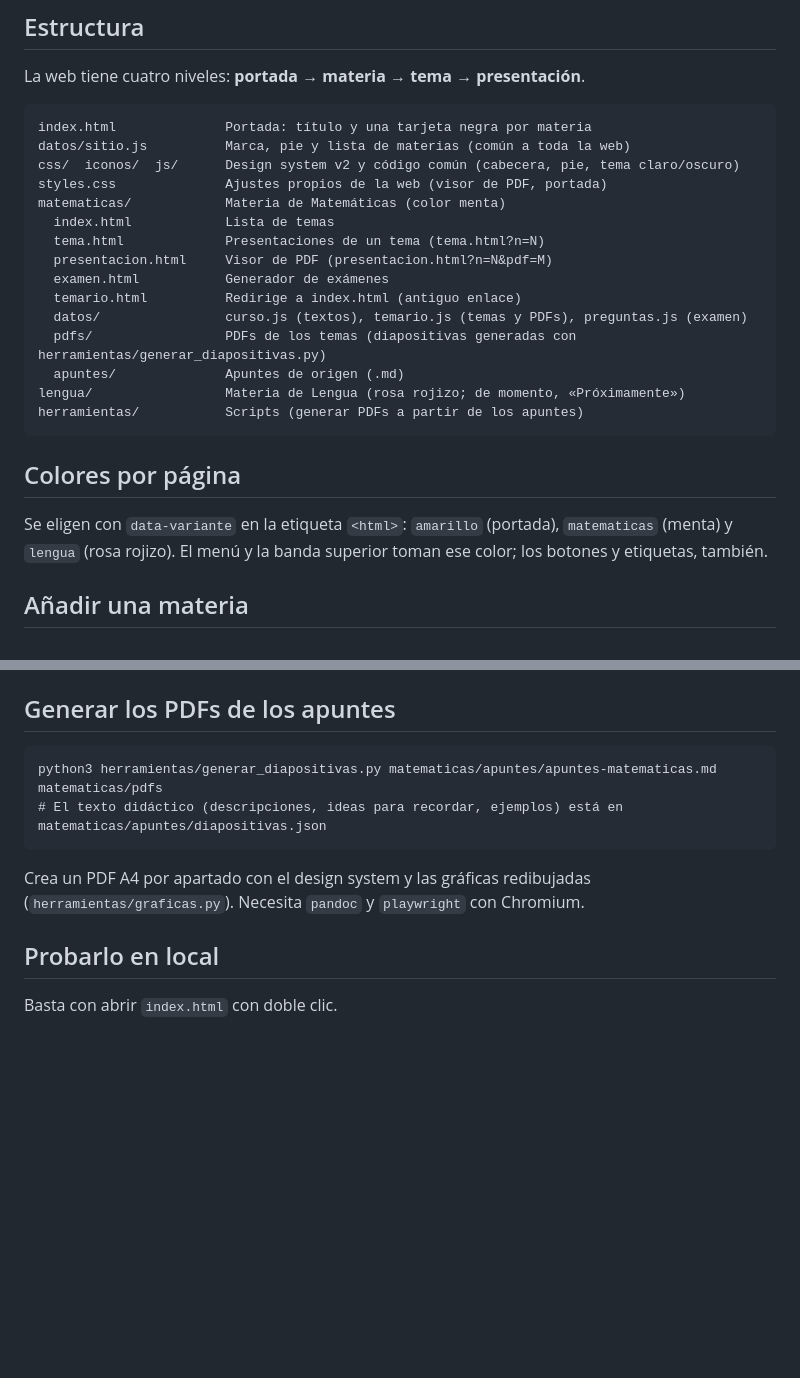
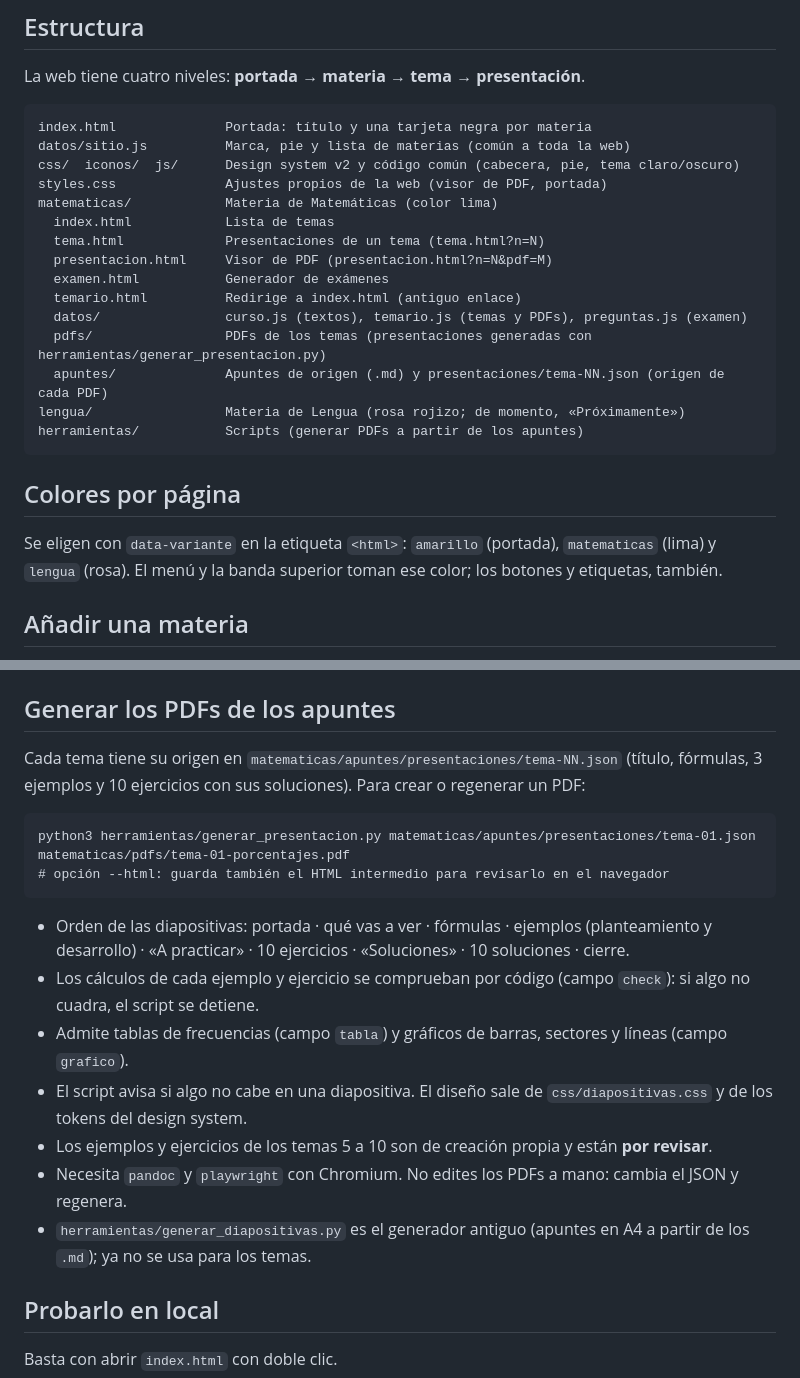
Before and after one commit to DavidMachio/Apuntes-acceso-grado-superior, a Markdown page: README.md, 2 parts joined by grey strips. Rendered like a GitHub page; blank space fills up the shorter version.

Commit message:
README: nuevo generador de presentaciones, paleta lima y rosa
Co-Authored-By: Claude Sonnet 5.5 <noreply@anthropic.com>
Claude-Session: https://claude.ai/code/session_01AGUdrbvzo89ZTA1niBqroS

````diff
--- a/README.md
+++ b/README.md
@@ -9,21 +9,21 @@ index.html              Portada: título y una tarjeta negra por materia
 datos/sitio.js          Marca, pie y lista de materias (común a toda la web)
 css/  iconos/  js/      Design system v2 y código común (cabecera, pie, tema claro/oscuro)
 styles.css              Ajustes propios de la web (visor de PDF, portada)
-matematicas/            Materia de Matemáticas (color menta)
+matematicas/            Materia de Matemáticas (color lima)
   index.html            Lista de temas
   tema.html             Presentaciones de un tema (tema.html?n=N)
   presentacion.html     Visor de PDF (presentacion.html?n=N&pdf=M)
   examen.html           Generador de exámenes
   temario.html          Redirige a index.html (antiguo enlace)
   datos/                curso.js (textos), temario.js (temas y PDFs), preguntas.js (examen)
-  pdfs/                 PDFs de los temas (diapositivas generadas con herramientas/generar_diapositivas.py)
-  apuntes/              Apuntes de origen (.md)
+  pdfs/                 PDFs de los temas (presentaciones generadas con herramientas/generar_presentacion.py)
+  apuntes/              Apuntes de origen (.md) y presentaciones/tema-NN.json (origen de cada PDF)
 lengua/                 Materia de Lengua (rosa rojizo; de momento, «Próximamente»)
 herramientas/           Scripts (generar PDFs a partir de los apuntes)
 ```
 
 ## Colores por página
-Se eligen con `data-variante` en la etiqueta `<html>`: `amarillo` (portada), `matematicas` (menta) y `lengua` (rosa rojizo). El menú y la banda superior toman ese color; los botones y etiquetas, también.
+Se eligen con `data-variante` en la etiqueta `<html>`: `amarillo` (portada), `matematicas` (lima) y `lengua` (rosa). El menú y la banda superior toman ese color; los botones y etiquetas, también.
 
 ## Añadir una materia
 1. Crea su carpeta (por ejemplo `historia/`) con las páginas que necesite, copiando la estructura de `matematicas/`.
@@ -46,11 +46,18 @@ Para añadir un tema: nueva entrada en `temario.js`, su PDF en `matematicas/pdfs
 - Las fórmulas usan un formato propio (`matematicas/js/mate.js`) con sintaxis LaTeX básica: `$\frac{3}{4}$`, `x^2`, `\sqrt{9}`, `\text{…}`.
 
 ## Generar los PDFs de los apuntes
+Cada tema tiene su origen en `matematicas/apuntes/presentaciones/tema-NN.json` (título, fórmulas, 3 ejemplos y 10 ejercicios con sus soluciones). Para crear o regenerar un PDF:
 ```
-python3 herramientas/generar_diapositivas.py matematicas/apuntes/apuntes-matematicas.md matematicas/pdfs
-# El texto didáctico (descripciones, ideas para recordar, ejemplos) está en matematicas/apuntes/diapositivas.json
+python3 herramientas/generar_presentacion.py matematicas/apuntes/presentaciones/tema-01.json matematicas/pdfs/tema-01-porcentajes.pdf
+# opción --html: guarda también el HTML intermedio para revisarlo en el navegador
 ```
-Crea un PDF A4 por apartado con el design system y las gráficas redibujadas (`herramientas/graficas.py`). Necesita `pandoc` y `playwright` con Chromium.
+- Orden de las diapositivas: portada · qué vas a ver · fórmulas · ejemplos (planteamiento y desarrollo) · «A practicar» · 10 ejercicios · «Soluciones» · 10 soluciones · cierre.
+- Los cálculos de cada ejemplo y ejercicio se comprueban por código (campo `check`): si algo no cuadra, el script se detiene.
+- Admite tablas de frecuencias (campo `tabla`) y gráficos de barras, sectores y líneas (campo `grafico`).
+- El script avisa si algo no cabe en una diapositiva. El diseño sale de `css/diapositivas.css` y de los tokens del design system.
+- Los ejemplos y ejercicios de los temas 5 a 10 son de creación propia y están **por revisar**.
+- Necesita `pandoc` y `playwright` con Chromium. No edites los PDFs a mano: cambia el JSON y regenera.
+- `herramientas/generar_diapositivas.py` es el generador antiguo (apuntes en A4 a partir de los `.md`); ya no se usa para los temas.
 
 ## Probarlo en local
 Basta con abrir `index.html` con doble clic.
````
